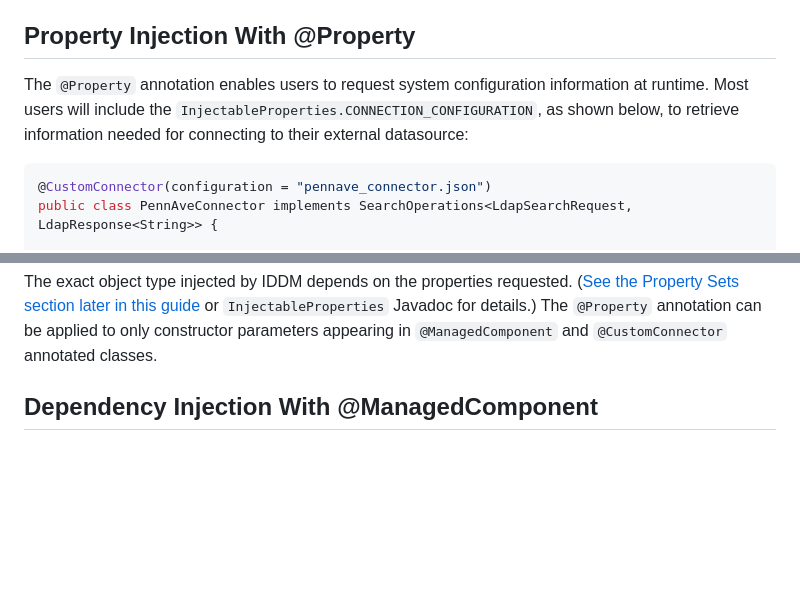
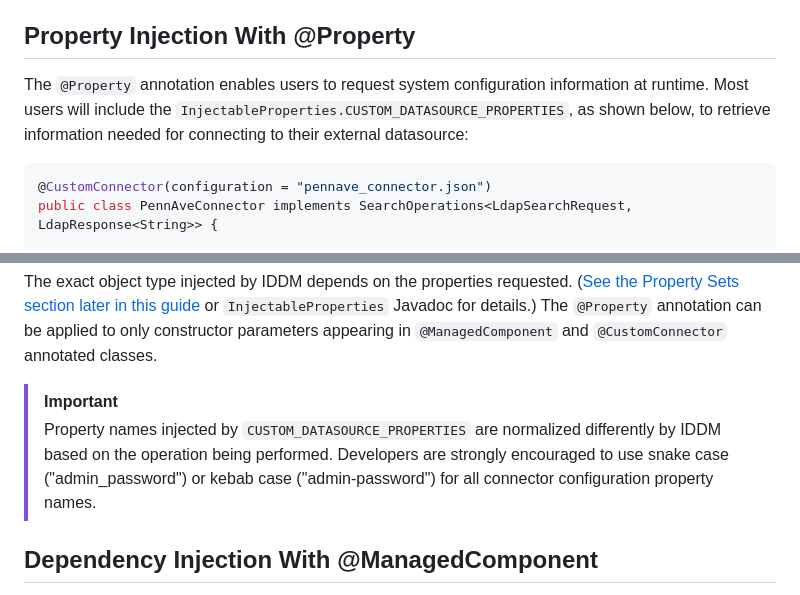
Before and after one commit to radiantlogicinc/iddm-connector-sdk-documentation, a Markdown page: UserGuide.md, 2 parts joined by grey strips. GitHub-like rendering; blank space fills up the shorter version.

Commit message:
Add property name best practice to User Guide

````diff
--- a/UserGuide.md
+++ b/UserGuide.md
@@ -106,7 +106,7 @@ Other operations generally should not return data except for a result code.
 
 ## Property Injection With @Property
 
-The `@Property` annotation enables users to request system configuration information at runtime. Most users will include the `InjectableProperties.CONNECTION_CONFIGURATION`, as shown below, to retrieve information needed for connecting to their external datasource:
+The `@Property` annotation enables users to request system configuration information at runtime. Most users will include the `InjectableProperties.CUSTOM_DATASOURCE_PROPERTIES`, as shown below, to retrieve information needed for connecting to their external datasource:
 
 ```java
 @CustomConnector(configuration = "pennave_connector.json")
@@ -128,6 +128,8 @@ public class PennAveConnector implements SearchOperations<LdapSearchRequest, Lda
 
 The exact object type injected by IDDM depends on the properties requested. ([See the Property Sets section later in this guide](#Property-Sets) or `InjectableProperties` Javadoc for details.) The `@Property` annotation can be applied to only constructor parameters appearing in `@ManagedComponent` and `@CustomConnector` annotated classes.
 
+> [!IMPORTANT]
+> Property names injected by `CUSTOM_DATASOURCE_PROPERTIES` are normalized differently by IDDM based on the operation being performed. Developers are strongly encouraged to use snake case ("admin_password") or kebab case ("admin-password") for all connector configuration property names.
 
 ## Dependency Injection With @ManagedComponent
 
````
